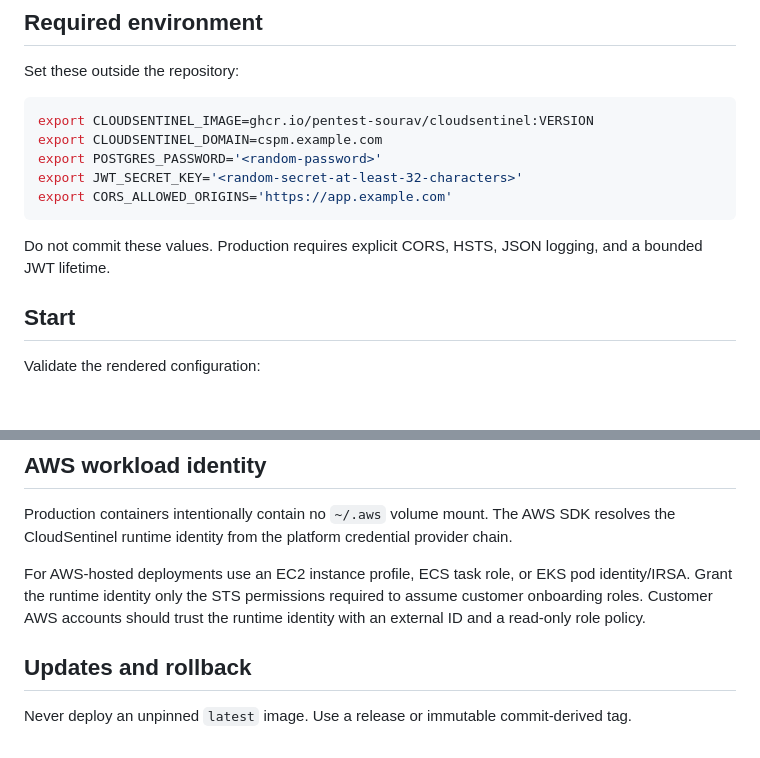
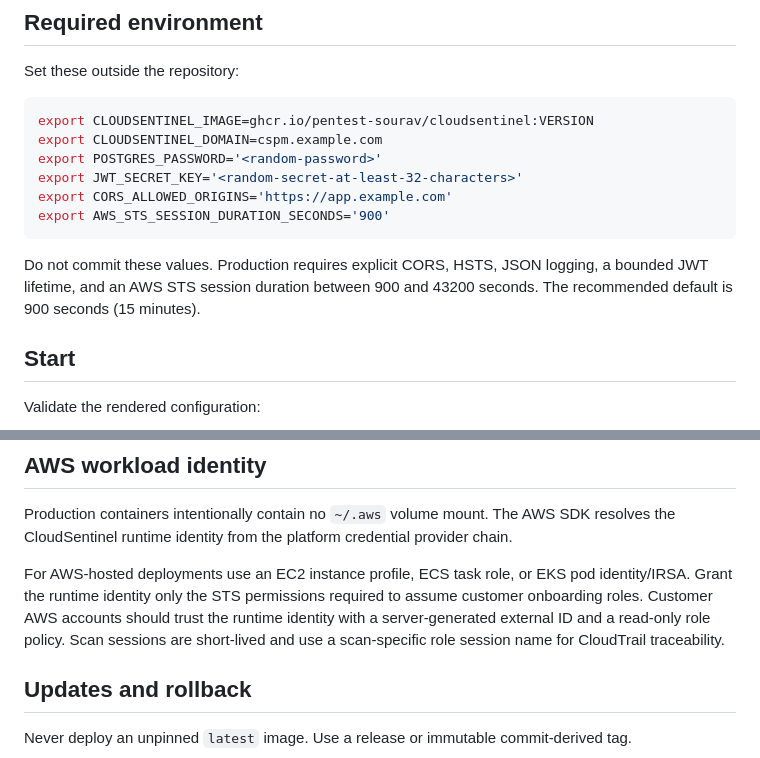
Before and after one commit to pentest-sourav/cloudsentinel, a Markdown page: docs/DEPLOYMENT.md, 2 parts joined by grey strips. Rendered like a GitHub page; blank space fills up the shorter version.

Commit message:
docs: document AWS STS session deployment settings

````diff
--- a/docs/DEPLOYMENT.md
+++ b/docs/DEPLOYMENT.md
@@ -43,10 +43,12 @@ export CLOUDSENTINEL_DOMAIN=cspm.example.com
 export POSTGRES_PASSWORD='<random-password>'
 export JWT_SECRET_KEY='<random-secret-at-least-32-characters>'
 export CORS_ALLOWED_ORIGINS='https://app.example.com'
+export AWS_STS_SESSION_DURATION_SECONDS='900'
 ```
 
 Do not commit these values. Production requires explicit CORS, HSTS, JSON logging,
-and a bounded JWT lifetime.
+a bounded JWT lifetime, and an AWS STS session duration between 900 and 43200 seconds.
+The recommended default is 900 seconds (15 minutes).
 
 ## Start
 
@@ -83,7 +85,9 @@ chain.
 For AWS-hosted deployments use an EC2 instance profile, ECS task role, or EKS pod
 identity/IRSA. Grant the runtime identity only the STS permissions required to
 assume customer onboarding roles. Customer AWS accounts should trust the runtime
-identity with an external ID and a read-only role policy.
+identity with a server-generated external ID and a read-only role policy. Scan
+sessions are short-lived and use a scan-specific role session name for CloudTrail
+traceability.
 
 ## Updates and rollback
 
````
